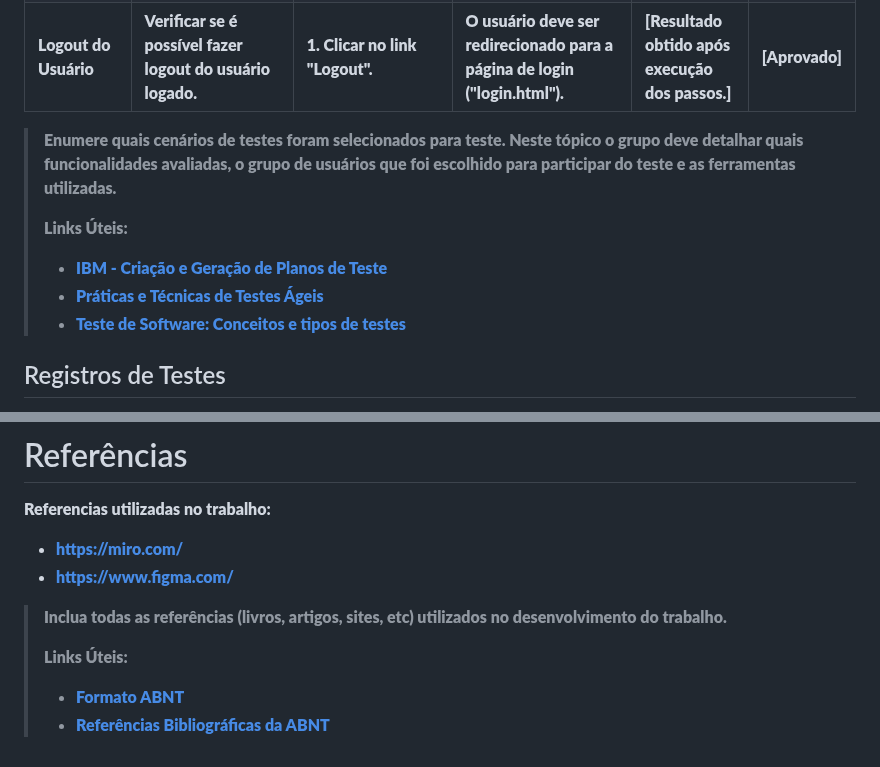
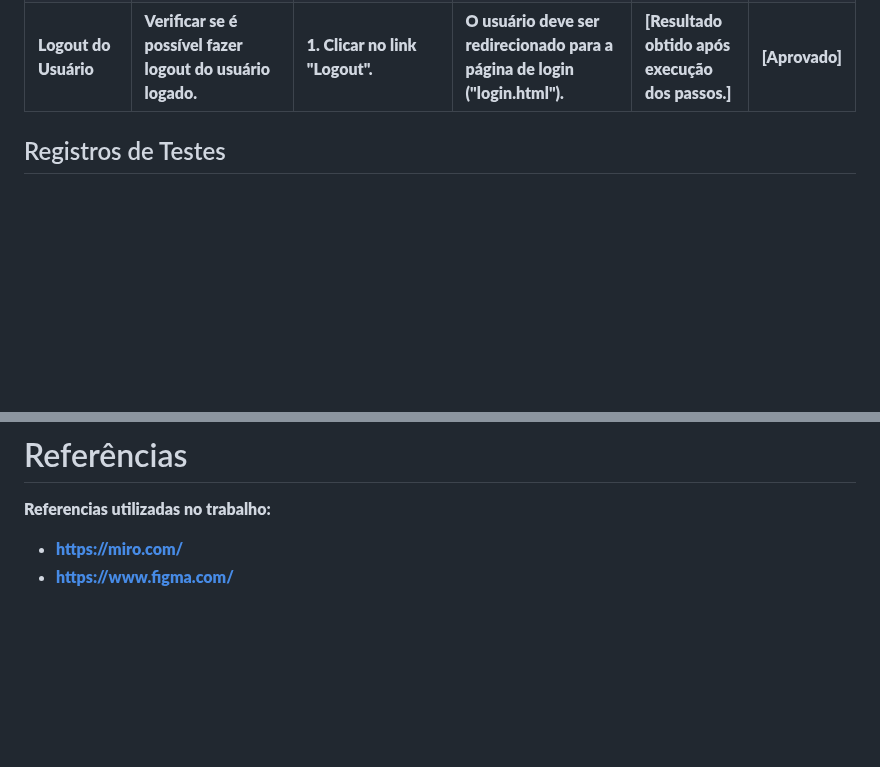
Before and after one commit to ICEI-PUC-Minas-PMGES-TI/pmg-es-2024-1-ti1-2401100-g3-ma-organizacao-do-tempo-2, a Markdown page: docs/relatorio/Relatorio Tecnico - TEMPLATE.md, 2 parts joined by grey strips. Rendered like a GitHub page; blank space fills up the shorter version.

```diff
--- a/docs/relatorio/Relatorio Tecnico - TEMPLATE.md
+++ b/docs/relatorio/Relatorio Tecnico - TEMPLATE.md
@@ -388,16 +388,6 @@ As tecnologias utilizadas serão questionarios de perguntas paras estudades e tr
 | **Editar Dados do Usuário** | Verificar se é possível editar os dados do usuário logado. | 1. Modificar os campos "Nome" e/ou "Email".<br>2. Clicar no botão "Salvar". | Os dados do usuário devem ser atualizados com sucesso no localStorage e o usuário deve receber um alerta informando "Informações atualizadas com sucesso". | [Resultado obtido após execução dos passos.] | [Aprovado] |
 | **Logout do Usuário** | Verificar se é possível fazer logout do usuário logado. | 1. Clicar no link "Logout". | O usuário deve ser redirecionado para a página de login ("login.html"). | [Resultado obtido após execução dos passos.] | [Aprovado] |
 
-> Enumere quais cenários de testes foram selecionados para teste. Neste
-> tópico o grupo deve detalhar quais funcionalidades avaliadas, o grupo
-> de usuários que foi escolhido para participar do teste e as
-> ferramentas utilizadas.
->
-> **Links Úteis**:
-> - [IBM - Criação e Geração de Planos de Teste](https://www.ibm.com/developerworks/br/local/rational/criacao_geracao_planos_testes_software/index.html)
-> - [Práticas e Técnicas de Testes Ágeis](http://assiste.serpro.gov.br/serproagil/Apresenta/slides.pdf)
-> -  [Teste de Software: Conceitos e tipos de testes](https://blog.onedaytesting.com.br/teste-de-software/)
-
 ## Registros de Testes
 
 Depois de realizar e analisar os testes do login, do cadastro, do gerenciamento de usuário, do to do list, da barra de progresso, do imagem uploader, do cadastro de tarefa, do calendario e do bloco de notas, identificamos bastante pontos fortes e pontos de melhoria. Os pontos de melhoria encontrados foram apenas algumas pequenas falhasna formatação, desingn e armazenamento dos dados de algumas funcionalidades durante os testes Para melhorar, refizemos o java script responsavél por armazenar os dados e melhoramos o html e css das estruturas.
@@ -407,10 +397,3 @@ Depois de realizar e analisar os testes do login, do cadastro, do gerenciamento
 Referencias utilizadas no trabalho:
 - https://miro.com/
 - https://www.figma.com/
-
-> Inclua todas as referências (livros, artigos, sites, etc) utilizados
-> no desenvolvimento do trabalho.
->
-> **Links Úteis**:
-> - [Formato ABNT](https://www.normastecnicas.com/abnt/trabalhos-academicos/referencias/)
-> - [Referências Bibliográficas da ABNT](https://comunidade.rockcontent.com/referencia-bibliografica-abnt/)
```
